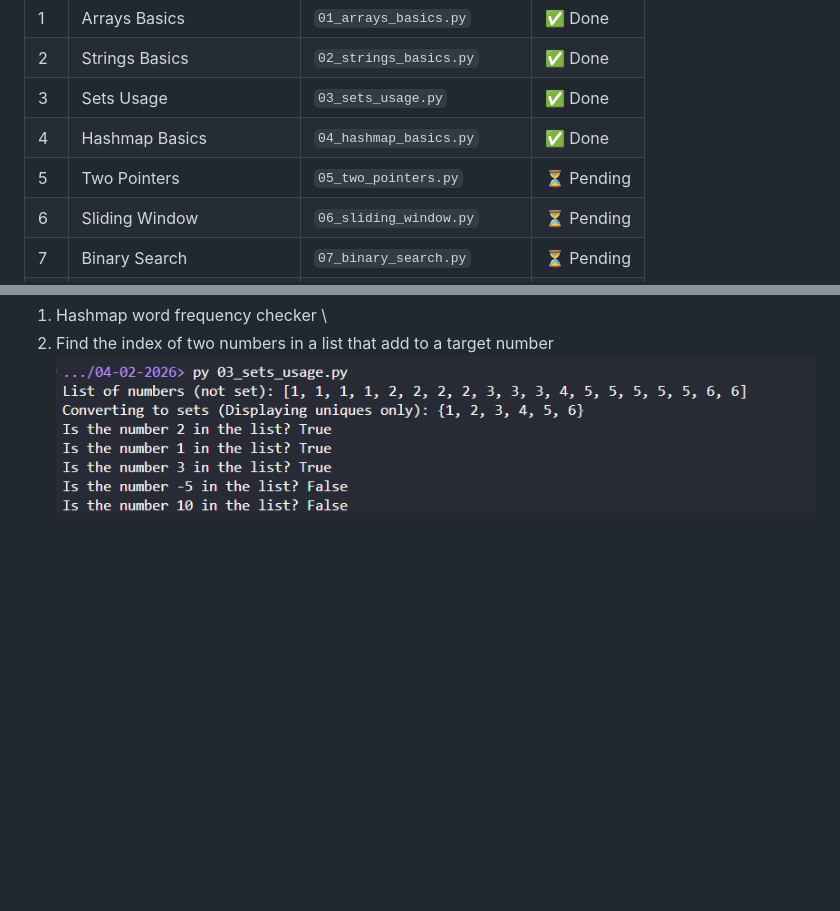
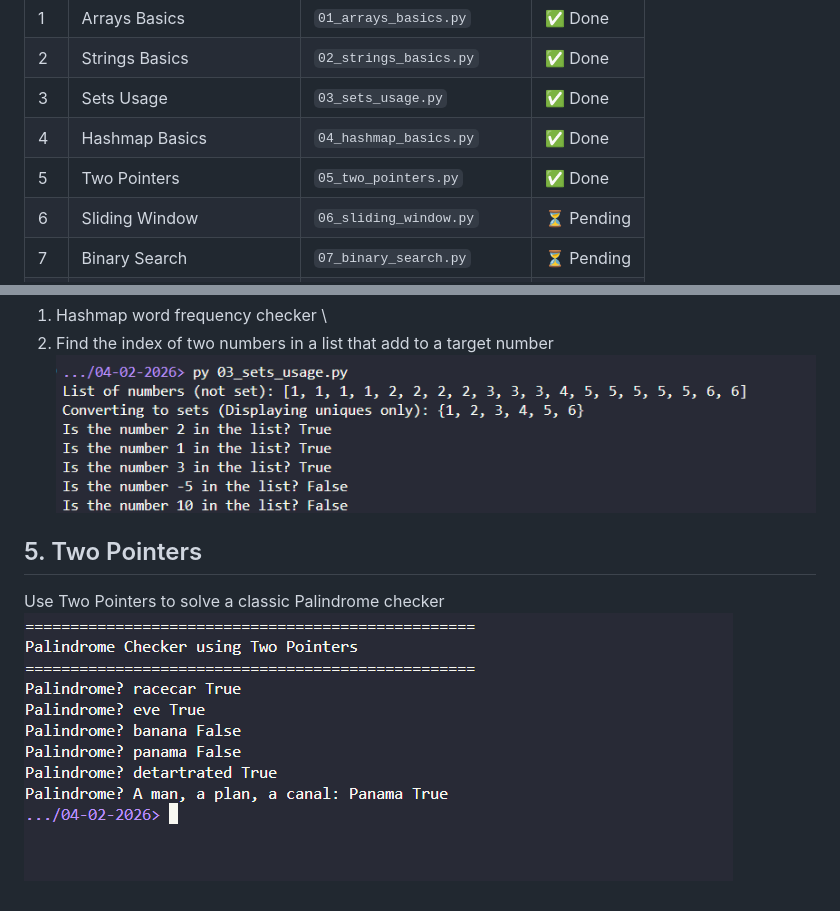
Before and after one commit to sparky9043/comIT-assignment-solutions, a Markdown page: 04-02-2026/dsa.md, 2 parts joined by grey strips. GitHub-like rendering; pictures changed too: 04-02-2026/screenshots/05_two_pointers.png (added); blank space fills up the shorter version.

Commit message:
feat: finish two pointers palindrome example

```diff
--- a/04-02-2026/dsa.md
+++ b/04-02-2026/dsa.md
@@ -6,7 +6,7 @@
 | 2 | Strings Basics | `02_strings_basics.py` | ✅ Done |
 | 3 | Sets Usage | `03_sets_usage.py` | ✅ Done |
 | 4 | Hashmap Basics | `04_hashmap_basics.py` | ✅ Done |
-| 5 | Two Pointers | `05_two_pointers.py` | ⏳ Pending |
+| 5 | Two Pointers | `05_two_pointers.py` | ✅ Done |
 | 6 | Sliding Window | `06_sliding_window.py` | ⏳ Pending |
 | 7 | Binary Search | `07_binary_search.py` | ⏳ Pending |
 | 8 | Breadth-First Search (BFS) | `08_bfs.py` | ⏳ Pending |
@@ -37,3 +37,8 @@ Two problems: \
  1. Hashmap word frequency checker \
  2. Find the index of two numbers in a list that add to a target number  \
 ![Alt text](./screenshots/03_sets_usage.png)
+
+## 5. Two Pointers
+
+Use Two Pointers to solve a classic Palindrome checker \
+![Alt text](./screenshots/05_two_pointers.png)
```
Also changed, not shown: 1 other file.
